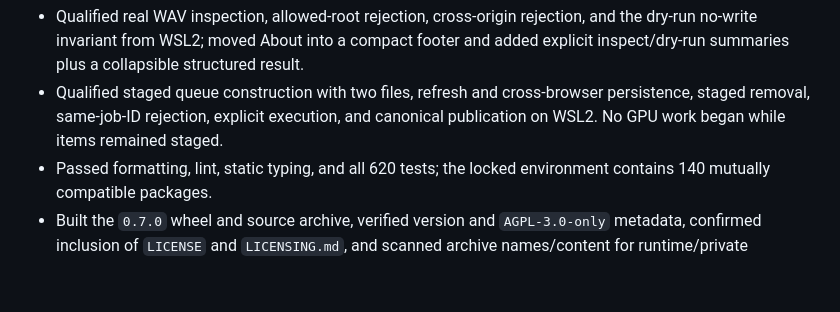
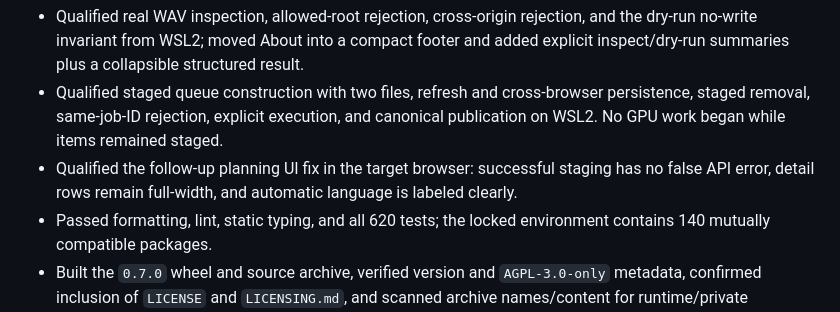
Before and after one commit to Polikles/ewp-TTS-Whisper, a Markdown page: CHANGELOG.md, the part around the change. Drawn GitHub-style; blank space fills up the shorter version.

```diff
--- a/CHANGELOG.md
+++ b/CHANGELOG.md
@@ -18,6 +18,8 @@ The next internal-beta version is `0.8.0`.
 - Qualified staged queue construction with two files, refresh and cross-browser persistence,
   staged removal, same-job-ID rejection, explicit execution, and canonical publication on
   WSL2. No GPU work began while items remained staged.
+- Qualified the follow-up planning UI fix in the target browser: successful staging has no
+  false API error, detail rows remain full-width, and automatic language is labeled clearly.
 - Passed formatting, lint, static typing, and all 620 tests; the locked environment contains
   140 mutually compatible packages.
 - Built the `0.7.0` wheel and source archive, verified version and `AGPL-3.0-only` metadata,
```
Also changed, not shown: WORK_STATUS.md (+8 -0 lines), docs/99-roadmap-v2.md (+4 -0 lines).
